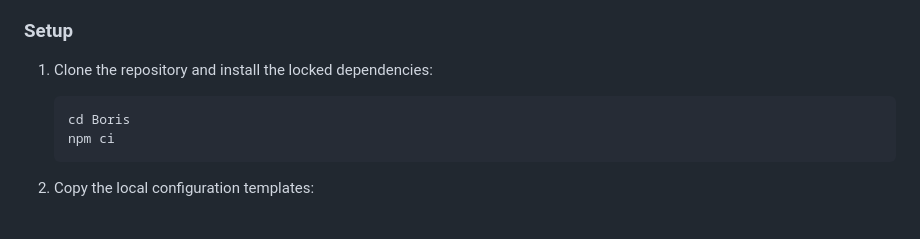
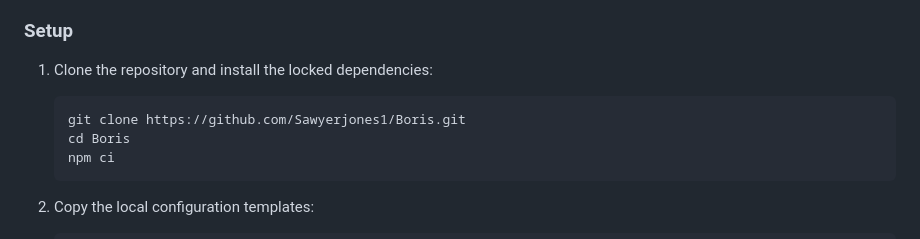
Before and after one commit to Sawyerjones1/Boris, a Markdown page: README.md, the part around the change. Rendered like a GitHub page.

Commit message:
Fix README clone instructions

````diff
--- a/README.md
+++ b/README.md
@@ -95,6 +95,7 @@ flowchart LR
 1. Clone the repository and install the locked dependencies:
 
    ```bash
+   git clone https://github.com/Sawyerjones1/Boris.git
    cd Boris
    npm ci
    ```
````
